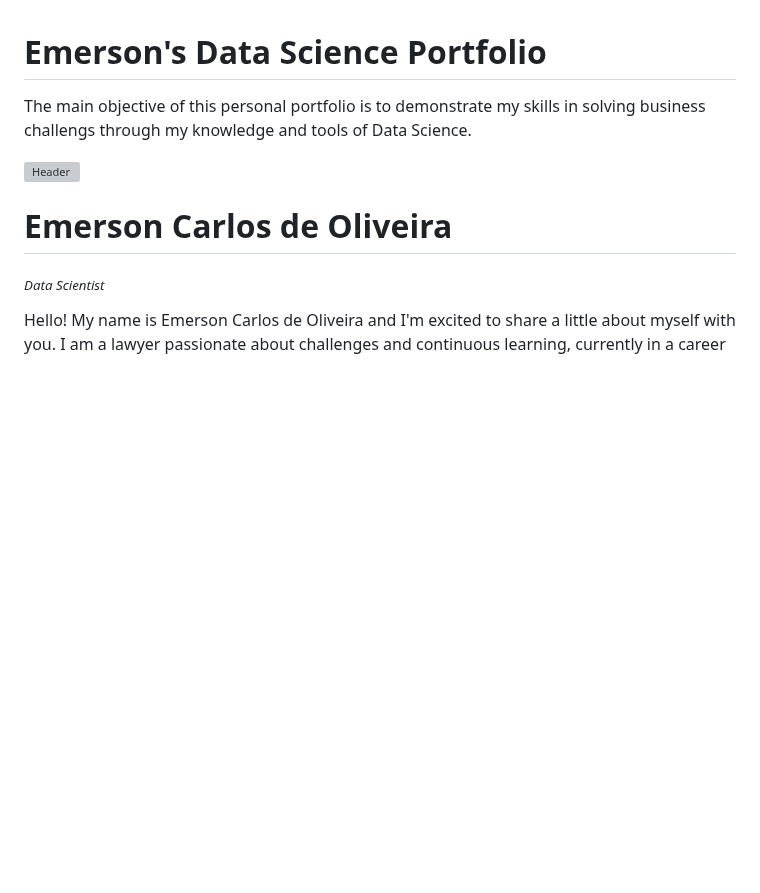
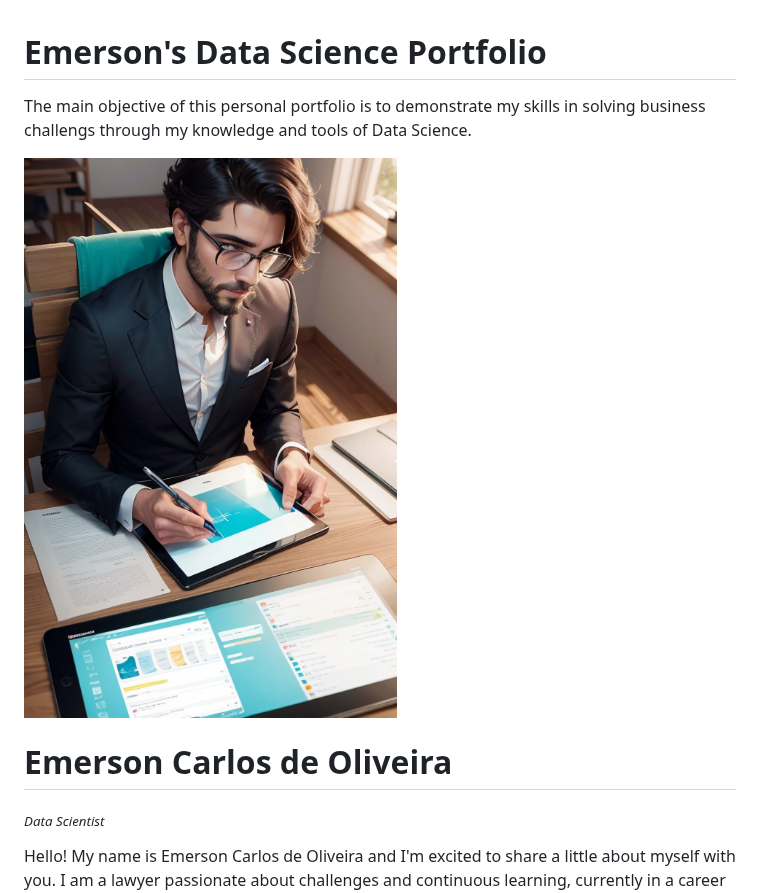
Before and after one commit to Emerson-C-Oliveira/portfolio_project_ds, a Markdown page: README.md, the part around the change. Drawn GitHub-style; blank space fills up the shorter version; grey boxes are pictures that could not be loaded.

```diff
--- a/README.md
+++ b/README.md
@@ -1,7 +1,7 @@
 # Emerson's Data Science Portfolio
 The main objective of this personal portfolio is to demonstrate my skills in solving business challengs through my knowledge and tools of Data Science.
 
-![Header](imagens/portfolio2.png)
+![Header](images/portfolio2.png)
 
 # Emerson Carlos de Oliveira
 <sub>*Data Scientist*</sub>
```
